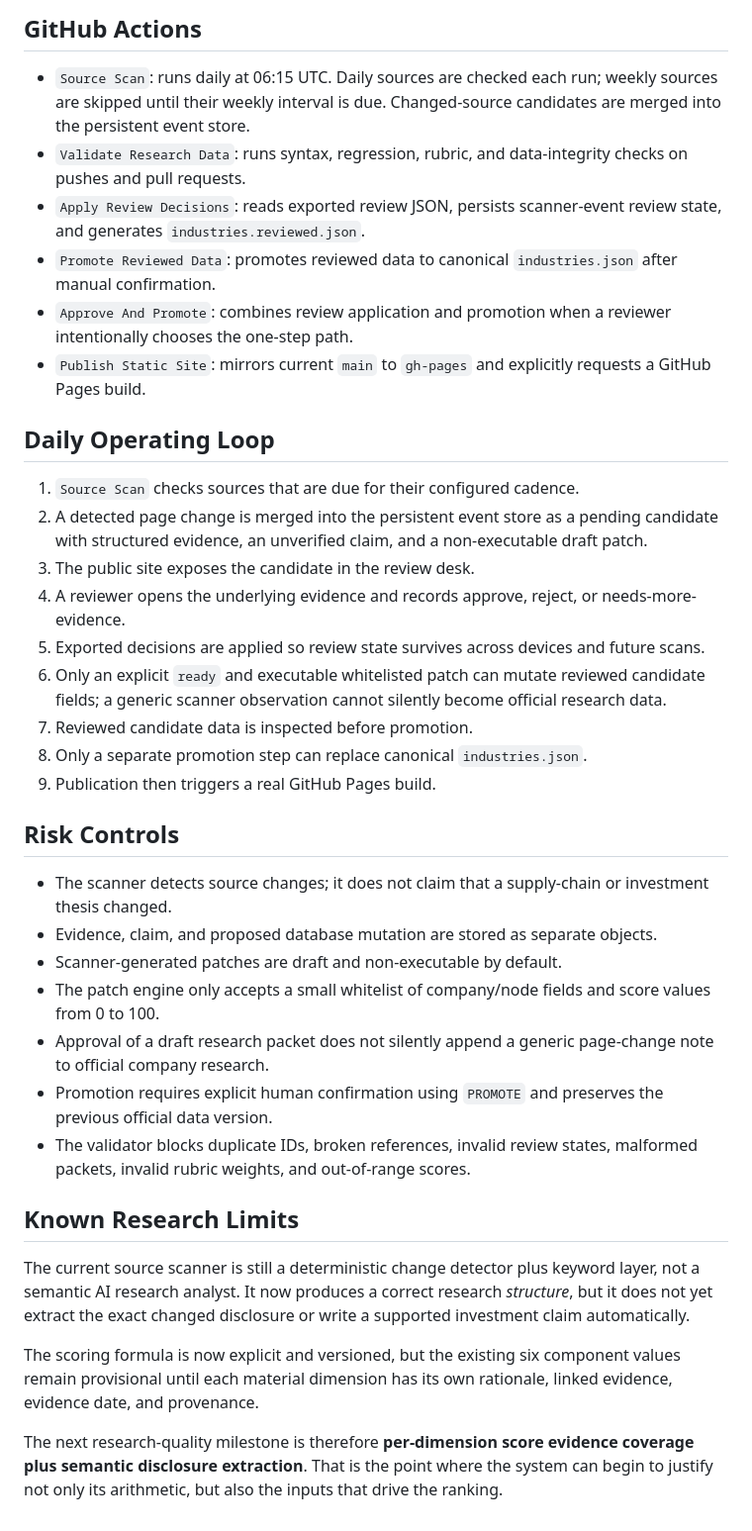
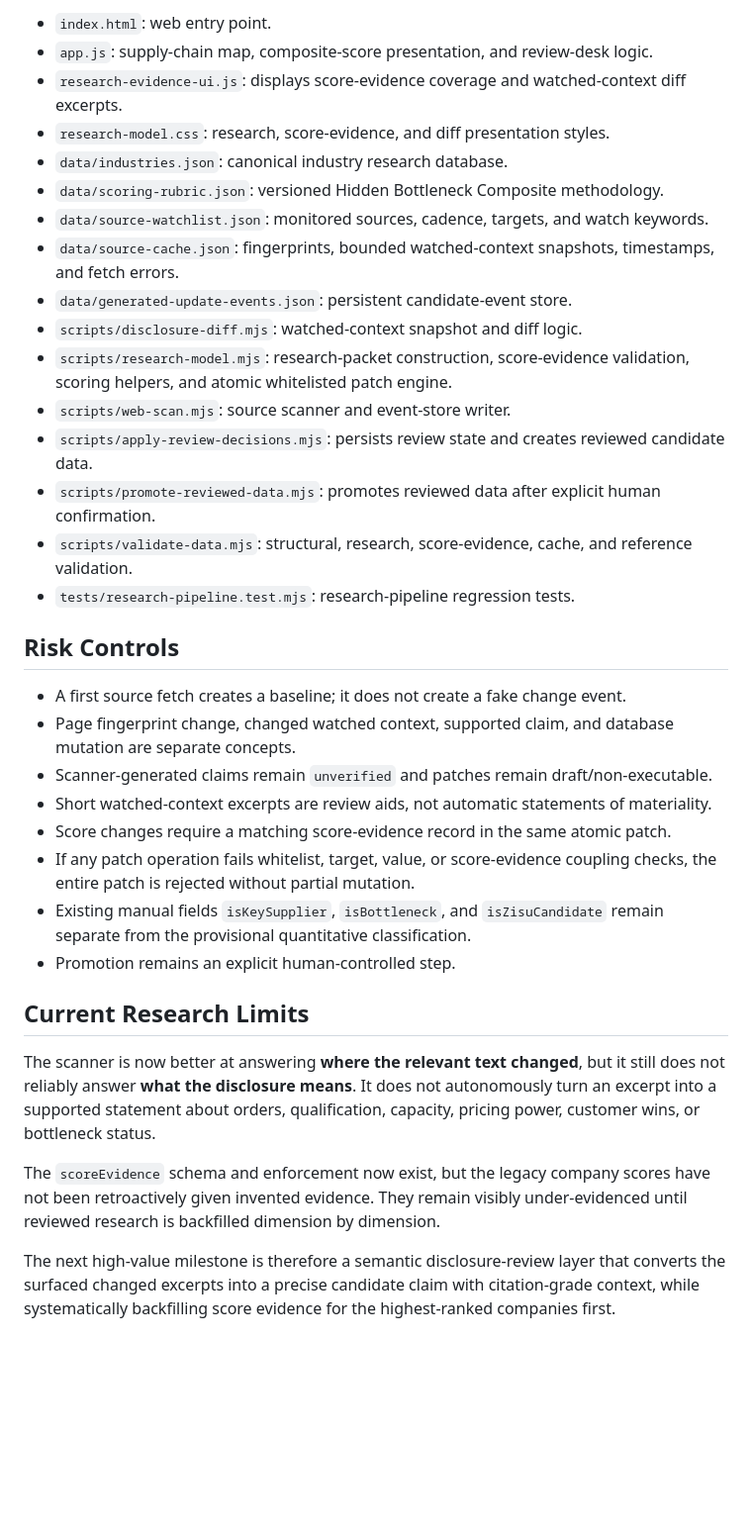
Before and after one commit to Zxinghao/Fundemeantal-Aanalysis-MVP1, a Markdown page: README.md, the part around one of its changes. Shown at 99% size. Drawn GitHub-style; blank space fills up the shorter version.

Commit message:
Document disclosure diff and score evidence model

```diff
--- a/README.md
+++ b/README.md
@@ -110,38 +126,35 @@ See `docs/research-methodology.md` for methodology details and limitations.
-## GitHub Actions
-
-- `Source Scan`: runs daily at 06:15 UTC. Daily sources are checked each run; weekly sources are skipped until their weekly interval is due. Changed-source candidates are merged into the persistent event store.
-- `Validate Research Data`: runs syntax, regression, rubric, and data-integrity checks on pushes and pull requests.
-- `Apply Review Decisions`: reads exported review JSON, persists scanner-event review state, and generates `industries.reviewed.json`.
-- `Promote Reviewed Data`: promotes reviewed data to canonical `industries.json` after manual confirmation.
-- `Approve And Promote`: combines review application and promotion when a reviewer intentionally chooses the one-step path.
-- `Publish Static Site`: mirrors current `main` to `gh-pages` and explicitly requests a GitHub Pages build.
-
-## Daily Operating Loop
-
-1. `Source Scan` checks sources that are due for their configured cadence.
-2. A detected page change is merged into the persistent event store as a pending candidate with structured evidence, an unverified claim, and a non-executable draft patch.
-3. The public site exposes the candidate in the review desk.
-4. A reviewer opens the underlying evidence and records approve, reject, or needs-more-evidence.
-5. Exported decisions are applied so review state survives across devices and future scans.
-6. Only an explicit `ready` and executable whitelisted patch can mutate reviewed candidate fields; a generic scanner observation cannot silently become official research data.
-7. Reviewed candidate data is inspected before promotion.
-8. Only a separate promotion step can replace canonical `industries.json`.
-9. Publication then triggers a real GitHub Pages build.
+- `index.html`: web entry point.
+- `app.js`: supply-chain map, composite-score presentation, and review-desk logic.
+- `research-evidence-ui.js`: displays score-evidence coverage and watched-context diff excerpts.
+- `research-model.css`: research, score-evidence, and diff presentation styles.
+- `data/industries.json`: canonical industry research database.
+- `data/scoring-rubric.json`: versioned Hidden Bottleneck Composite methodology.
+- `data/source-watchlist.json`: monitored sources, cadence, targets, and watch keywords.
+- `data/source-cache.json`: fingerprints, bounded watched-context snapshots, timestamps, and fetch errors.
+- `data/generated-update-events.json`: persistent candidate-event store.
+- `scripts/disclosure-diff.mjs`: watched-context snapshot and diff logic.
+- `scripts/research-model.mjs`: research-packet construction, score-evidence validation, scoring helpers, and atomic whitelisted patch engine.
+- `scripts/web-scan.mjs`: source scanner and event-store writer.
+- `scripts/apply-review-decisions.mjs`: persists review state and creates reviewed candidate data.
+- `scripts/promote-reviewed-data.mjs`: promotes reviewed data after explicit human confirmation.
+- `scripts/validate-data.mjs`: structural, research, score-evidence, cache, and reference validation.
+- `tests/research-pipeline.test.mjs`: research-pipeline regression tests.
 
 ## Risk Controls
 
-- The scanner detects source changes; it does not claim that a supply-chain or investment thesis changed.
-- Evidence, claim, and proposed database mutation are stored as separate objects.
-- Scanner-generated patches are draft and non-executable by default.
-- The patch engine only accepts a small whitelist of company/node fields and score values from 0 to 100.
-- Approval of a draft research packet does not silently append a generic page-change note to official company research.
-- Promotion requires explicit human confirmation using `PROMOTE` and preserves the previous official data version.
-- The validator blocks duplicate IDs, broken references, invalid review states, malformed packets, invalid rubric weights, and out-of-range scores.
+- A first source fetch creates a baseline; it does not create a fake change event.
+- Page fingerprint change, changed watched context, supported claim, and database mutation are separate concepts.
+- Scanner-generated claims remain `unverified` and patches remain draft/non-executable.
+- Short watched-context excerpts are review aids, not automatic statements of materiality.
+- Score changes require a matching score-evidence record in the same atomic patch.
+- If any patch operation fails whitelist, target, value, or score-evidence coupling checks, the entire patch is rejected without partial mutation.
+- Existing manual fields `isKeySupplier`, `isBottleneck`, and `isZisuCandidate` remain separate from the provisional quantitative classification.
+- Promotion remains an explicit human-controlled step.
 
-## Known Research Limits
+## Current Research Limits
 
-The current source scanner is still a deterministic change detector plus keyword layer, not a semantic AI research analyst. It now produces a correct research *structure*, but it does not yet extract the exact changed disclosure or write a supported investment claim automatically.
+The scanner is now better at answering **where the relevant text changed**, but it still does not reliably answer **what the disclosure means**. It does not autonomously turn an excerpt into a supported statement about orders, qualification, capacity, pricing power, customer wins, or bottleneck status.
 
-The scoring formula is now explicit and versioned, but the existing six component values remain provisional until each material dimension has its own rationale, linked evidence, evidence date, and provenance.
+The `scoreEvidence` schema and enforcement now exist, but the legacy company scores have not been retroactively given invented evidence. They remain visibly under-evidenced until reviewed research is backfilled dimension by dimension.
 
-The next research-quality milestone is therefore **per-dimension score evidence coverage plus semantic disclosure extraction**. That is the point where the system can begin to justify not only its arithmetic, but also the inputs that drive the ranking.
+The next high-value milestone is therefore a semantic disclosure-review layer that converts the surfaced changed excerpts into a precise candidate claim with citation-grade context, while systematically backfilling score evidence for the highest-ranked companies first.
```
Also changed, not shown: other parts of README.md (+72 -56 lines).
